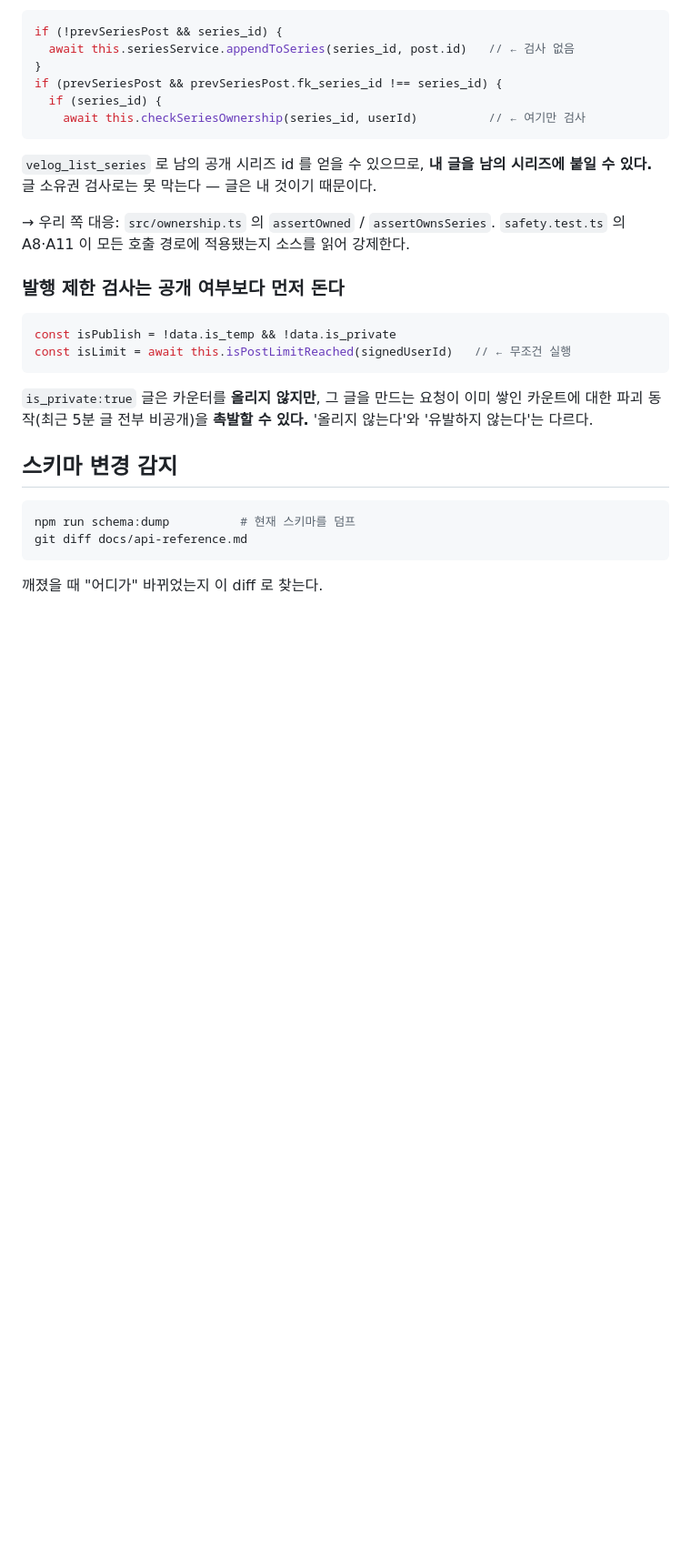
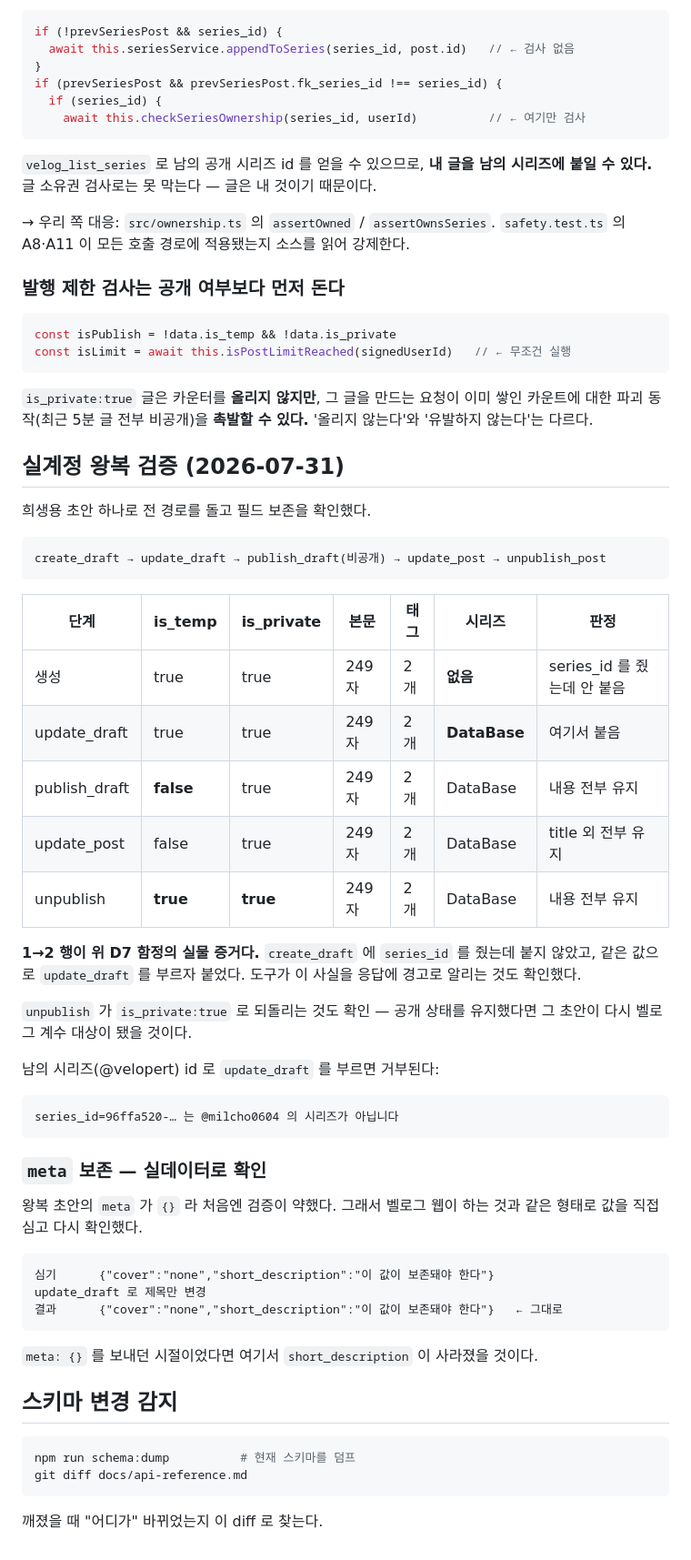
Before and after one commit to milcho0604/velog-mcp, a Markdown page: docs/api-reference.md, the part around the change. Shown at 91% size. Rendered like a GitHub page; blank space fills up the shorter version.

Commit message:
docs: 실계정 왕복 검증 결과 기록 — meta 보존까지 실데이터로 확인
create_draft → update_draft → publish_draft(비공개) → update_post → unpublish
전 경로를 희생용 초안 하나로 돌고 단계별 필드 보존을 표로 남겼다.

★ 1→2 행이 D7 함정의 실물 증거다. create_draft 에 series_id 를 줬는데 안 붙었고
(시리즈=없음), 같은 값으로 update_draft 를 부르자 붙었다(시리즈=DataBase).
문서에 적어둔 '벨로그가 임시저장 생성 단계에서 series_id 를 무시한다'가 실제로
그렇다는 걸 확인했고, 도구가 응답에 경고를 내는 것도 함께 확인했다.

unpublish 가 is_private:true 로 되돌리는 것도 확인 — 공개 상태를 유지했다면
그 초안이 다시 벨로그 계수 대상이 됐을 것이다.

남의 시리즈(@velopert) id 로 update_draft 를 부르면 거부되는 것도 실계정 확인.

★ meta 보존은 처음엔 검증이 약했다. 왕복 초안의 meta 가 {} 라 '{}를 보존'하는
셈이어서 아무것도 증명하지 못했다. 그래서 벨로그 웹과 같은 형태로 값을 직접 심고
다시 돌렸다:
  심기   {"cover":"none","short_description":"이 값이 보존돼야 한다"}
  결과   그대로 유지
meta:{} 를 보내던 시절이었다면 여기서 short_description 이 사라졌을 것이다.

검증 스크립트는 tmp/(gitignore)에 두었다. 토큰은 환경변수로만 받는다.

````diff
--- a/docs/api-reference.md
+++ b/docs/api-reference.md
@@ -238,6 +238,47 @@ const isLimit = await this.isPostLimitReached(signedUserId)   // ← 무조건
 카운트에 대한 파괴 동작(최근 5분 글 전부 비공개)을 **촉발할 수 있다.**
 '올리지 않는다'와 '유발하지 않는다'는 다르다.
 
+## 실계정 왕복 검증 (2026-07-31)
+
+희생용 초안 하나로 전 경로를 돌고 필드 보존을 확인했다.
+
+```
+create_draft → update_draft → publish_draft(비공개) → update_post → unpublish_post
+```
+
+| 단계 | is_temp | is_private | 본문 | 태그 | 시리즈 | 판정 |
+| --- | --- | --- | --- | --- | --- | --- |
+| 생성 | true | true | 249자 | 2개 | **없음** | series_id 를 줬는데 안 붙음 |
+| update_draft | true | true | 249자 | 2개 | **DataBase** | 여기서 붙음 |
+| publish_draft | **false** | true | 249자 | 2개 | DataBase | 내용 전부 유지 |
+| update_post | false | true | 249자 | 2개 | DataBase | title 외 전부 유지 |
+| unpublish | **true** | **true** | 249자 | 2개 | DataBase | 내용 전부 유지 |
+
+**1→2 행이 위 D7 함정의 실물 증거다.** `create_draft` 에 `series_id` 를 줬는데
+붙지 않았고, 같은 값으로 `update_draft` 를 부르자 붙었다. 도구가 이 사실을 응답에
+경고로 알리는 것도 확인했다.
+
+`unpublish` 가 `is_private:true` 로 되돌리는 것도 확인 — 공개 상태를 유지했다면
+그 초안이 다시 벨로그 계수 대상이 됐을 것이다.
+
+남의 시리즈(@velopert) id 로 `update_draft` 를 부르면 거부된다:
+```
+series_id=96ffa520-… 는 @milcho0604 의 시리즈가 아닙니다
+```
+
+### `meta` 보존 — 실데이터로 확인
+
+왕복 초안의 `meta` 가 `{}` 라 처음엔 검증이 약했다. 그래서 벨로그 웹이 하는 것과
+같은 형태로 값을 직접 심고 다시 확인했다.
+
+```
+심기      {"cover":"none","short_description":"이 값이 보존돼야 한다"}
+update_draft 로 제목만 변경
+결과      {"cover":"none","short_description":"이 값이 보존돼야 한다"}   ← 그대로
+```
+
+`meta: {}` 를 보내던 시절이었다면 여기서 `short_description` 이 사라졌을 것이다.
+
 ## 스키마 변경 감지
 
 ```bash
````
